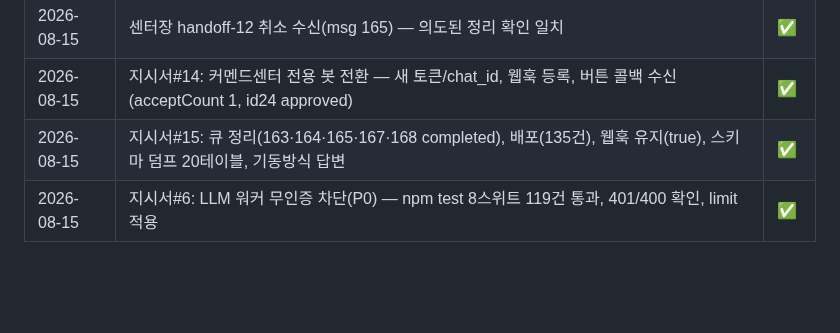
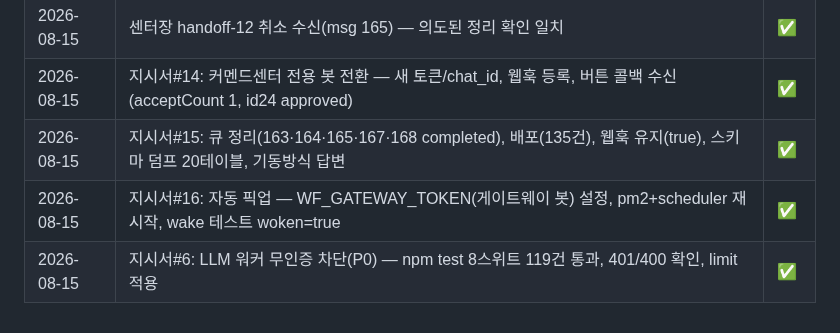
Before and after one commit to joker8awesome/workflow-builder, a Markdown page: deepbot_action.md, the part around the change. Rendered like a GitHub page; blank space fills up the shorter version.

Commit message:
docs: 지시서#16 실행 로그

```diff
--- a/deepbot_action.md
+++ b/deepbot_action.md
@@ -228,4 +228,5 @@ agent.payload.get / report / checkpoint
 | 2026-08-15 | 센터장 handoff-12 취소 수신(msg 165) — 의도된 정리 확인 일치 | ✅ |
 | 2026-08-15 | 지시서#14: 커멘드센터 전용 봇 전환 — 새 토큰/chat_id, 웹훅 등록, 버튼 콜백 수신(acceptCount 1, id24 approved) | ✅ |
 | 2026-08-15 | 지시서#15: 큐 정리(163·164·165·167·168 completed), 배포(135건), 웹훅 유지(true), 스키마 덤프 20테이블, 기동방식 답변 | ✅ |
+| 2026-08-15 | 지시서#16: 자동 픽업 — WF_GATEWAY_TOKEN(게이트웨이 봇) 설정, pm2+scheduler 재시작, wake 테스트 woken=true | ✅ |
 | 2026-08-15 | 지시서#6: LLM 워커 무인증 차단(P0) — npm test 8스위트 119건 통과, 401/400 확인, limit 적용 | ✅ |
```
